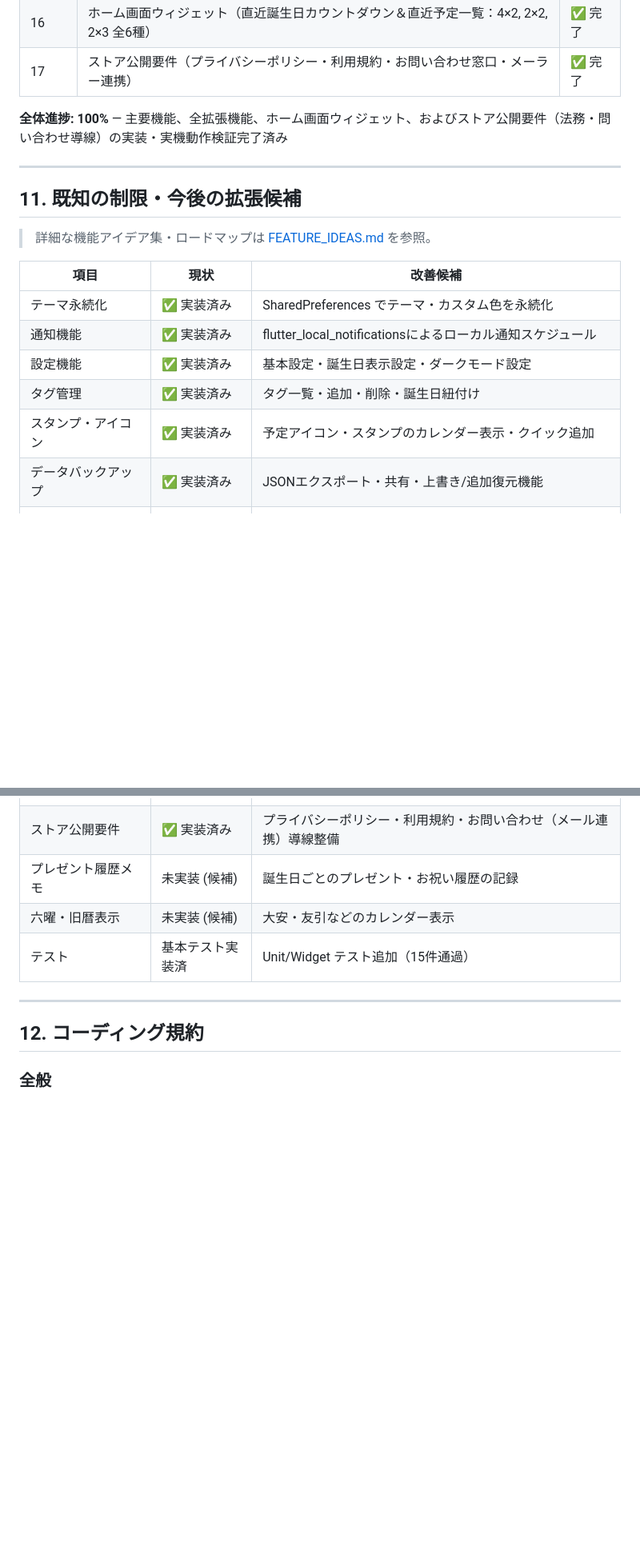
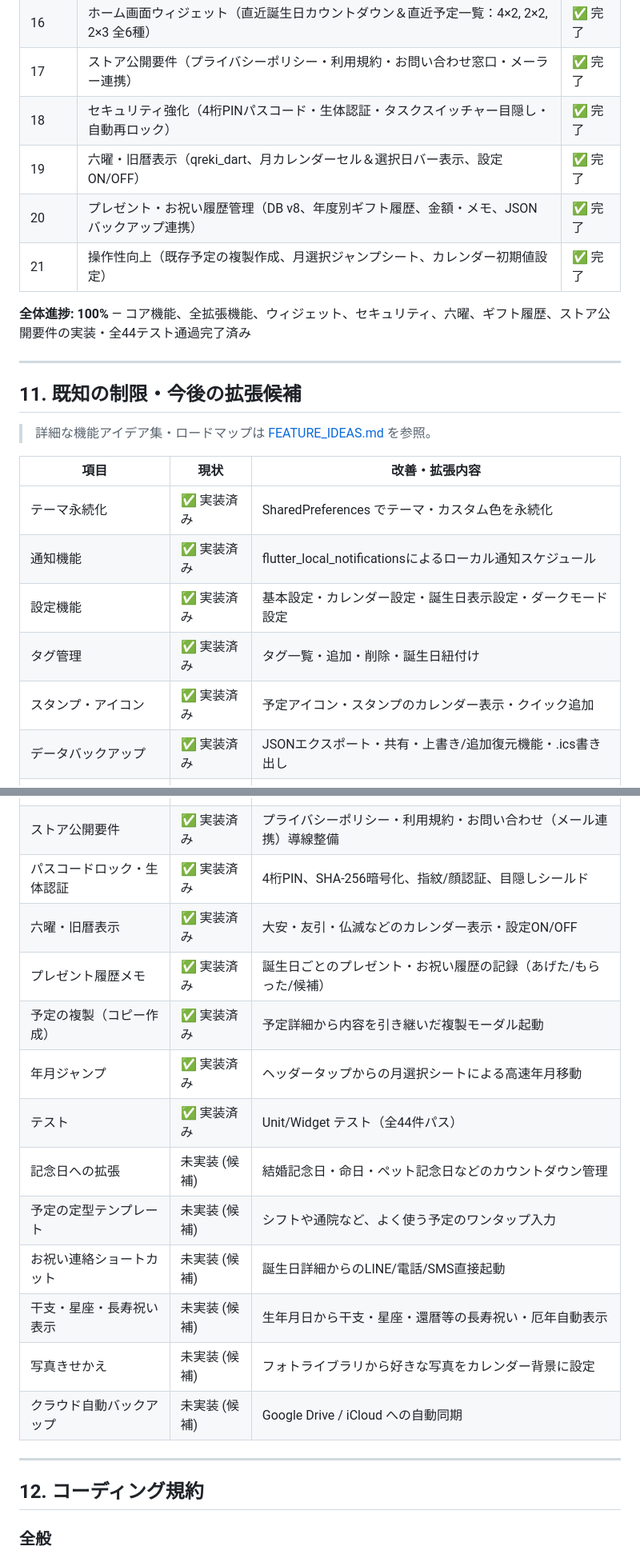
Before and after one commit to seadragoon/BirthDayCalendar, a Markdown page: AGENTS.md, 2 parts joined by grey strips. Shown at 80% size. GitHub-like rendering; blank space fills up the shorter version.

```diff
--- a/AGENTS.md
+++ b/AGENTS.md
@@ -560,8 +560,12 @@ CREATE TABLE gifts (
 | 15 | 他カレンダー（Google/iCloud/.ics）からの予定インポート | ✅ 完了 |
 | 16 | ホーム画面ウィジェット（直近誕生日カウントダウン＆直近予定一覧：4×2, 2×2, 2×3 全6種） | ✅ 完了 |
 | 17 | ストア公開要件（プライバシーポリシー・利用規約・お問い合わせ窓口・メーラー連携） | ✅ 完了 |
+| 18 | セキュリティ強化（4桁PINパスコード・生体認証・タスクスイッチャー目隠し・自動再ロック） | ✅ 完了 |
+| 19 | 六曜・旧暦表示（qreki_dart、月カレンダーセル＆選択日バー表示、設定ON/OFF） | ✅ 完了 |
+| 20 | プレゼント・お祝い履歴管理（DB v8、年度別ギフト履歴、金額・メモ、JSONバックアップ連携） | ✅ 完了 |
+| 21 | 操作性向上（既存予定の複製作成、月選択ジャンプシート、カレンダー初期値設定） | ✅ 完了 |
 
-**全体進捗: 100%** — 主要機能、全拡張機能、ホーム画面ウィジェット、およびストア公開要件（法務・問い合わせ導線）の実装・実機動作検証完了済み
+**全体進捗: 100%** — コア機能、全拡張機能、ウィジェット、セキュリティ、六曜、ギフト履歴、ストア公開要件の実装・全44テスト通過完了済み
 
 ---
 
@@ -569,21 +573,31 @@ CREATE TABLE gifts (
 
 > 詳細な機能アイデア集・ロードマップは [FEATURE_IDEAS.md](file:///d:/FlutterProject/BirthDayCalendar/FEATURE_IDEAS.md) を参照。
 
-| 項目 | 現状 | 改善候補 |
+| 項目 | 現状 | 改善・拡張内容 |
 |------|------|---------|
 | テーマ永続化 | ✅ 実装済み | SharedPreferences でテーマ・カスタム色を永続化 |
 | 通知機能 | ✅ 実装済み | flutter_local_notificationsによるローカル通知スケジュール |
-| 設定機能 | ✅ 実装済み | 基本設定・誕生日表示設定・ダークモード設定 |
+| 設定機能 | ✅ 実装済み | 基本設定・カレンダー設定・誕生日表示設定・ダークモード設定 |
 | タグ管理 | ✅ 実装済み | タグ一覧・追加・削除・誕生日紐付け |
 | スタンプ・アイコン | ✅ 実装済み | 予定アイコン・スタンプのカレンダー表示・クイック追加 |
-| データバックアップ | ✅ 実装済み | JSONエクスポート・共有・上書き/追加復元機能 |
+| データバックアップ | ✅ 実装済み | JSONエクスポート・共有・上書き/追加復元機能・.ics書き出し |
 | 連絡先インポート | ✅ 実装済み | 端末連絡先からの誕生日スキャン・一括取り込み |
 | 外部カレンダー連携 | ✅ 実装済み | 端末/Google/iCloudカレンダー・.icsインポート |
 | ホーム画面ウィジェット | ✅ 実装済み | 誕生日＆予定ウィジェット（4×2, 2×2, 2×3 全6種対応） |
 | ストア公開要件 | ✅ 実装済み | プライバシーポリシー・利用規約・お問い合わせ（メール連携）導線整備 |
-| プレゼント履歴メモ | 未実装 (候補) | 誕生日ごとのプレゼント・お祝い履歴の記録 |
-| 六曜・旧暦表示 | 未実装 (候補) | 大安・友引などのカレンダー表示 |
-| テスト | 基本テスト実装済 | Unit/Widget テスト追加（15件通過） |
+| パスコードロック・生体認証 | ✅ 実装済み | 4桁PIN、SHA-256暗号化、指紋/顔認証、目隠しシールド |
+| 六曜・旧暦表示 | ✅ 実装済み | 大安・友引・仏滅などのカレンダー表示・設定ON/OFF |
+| プレゼント履歴メモ | ✅ 実装済み | 誕生日ごとのプレゼント・お祝い履歴の記録（あげた/もらった/候補） |
+| 予定の複製（コピー作成） | ✅ 実装済み | 予定詳細から内容を引き継いだ複製モーダル起動 |
+| 年月ジャンプ | ✅ 実装済み | ヘッダータップからの月選択シートによる高速年月移動 |
+| テスト | ✅ 実装済み | Unit/Widget テスト（全44件パス） |
+| 記念日への拡張 | 未実装 (候補) | 結婚記念日・命日・ペット記念日などのカウントダウン管理 |
+| 予定の定型テンプレート | 未実装 (候補) | シフトや通院など、よく使う予定のワンタップ入力 |
+| お祝い連絡ショートカット | 未実装 (候補) | 誕生日詳細からのLINE/電話/SMS直接起動 |
+| 干支・星座・長寿祝い表示 | 未実装 (候補) | 生年月日から干支・星座・還暦等の長寿祝い・厄年自動表示 |
+| 写真きせかえ | 未実装 (候補) | フォトライブラリから好きな写真をカレンダー背景に設定 |
+| クラウド自動バックアップ | 未実装 (候補) | Google Drive / iCloud への自動同期 |
+
 
 ---
 
```
Also changed, not shown: FEATURE_IDEAS.md (+27 -11 lines), PROGRESS.md (added, +73 -0 lines).
